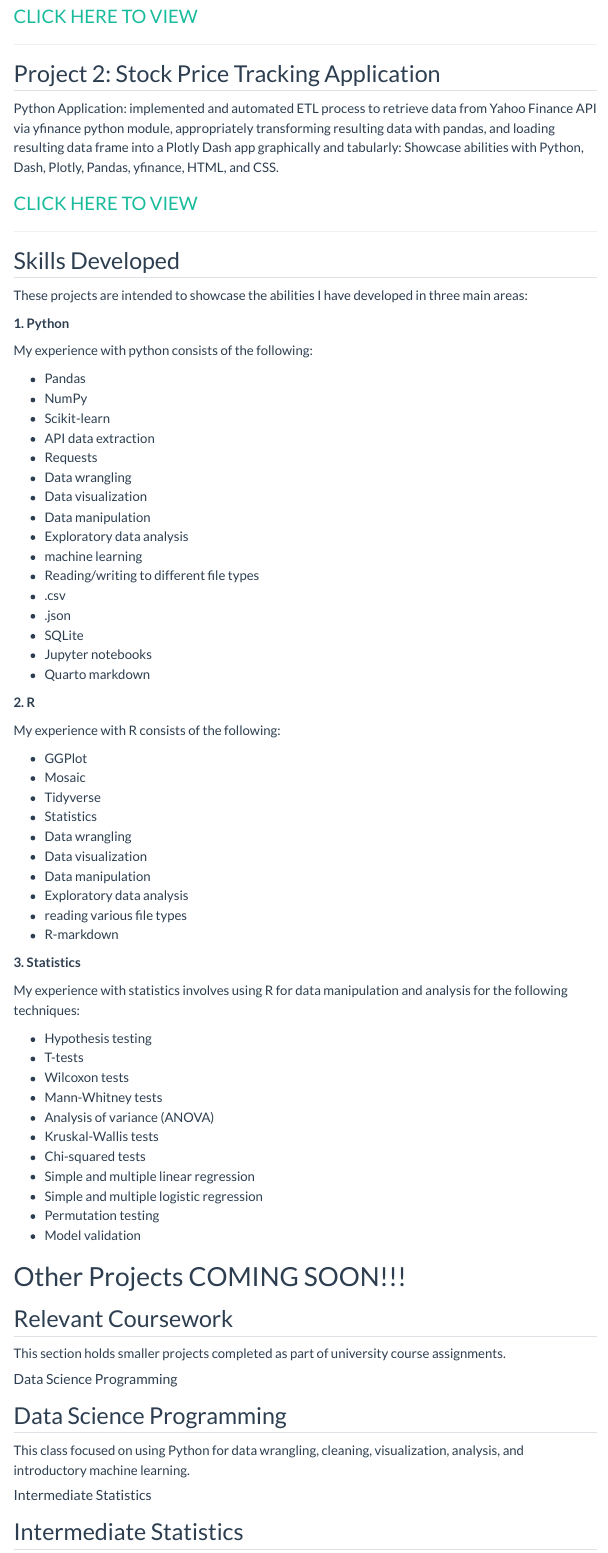
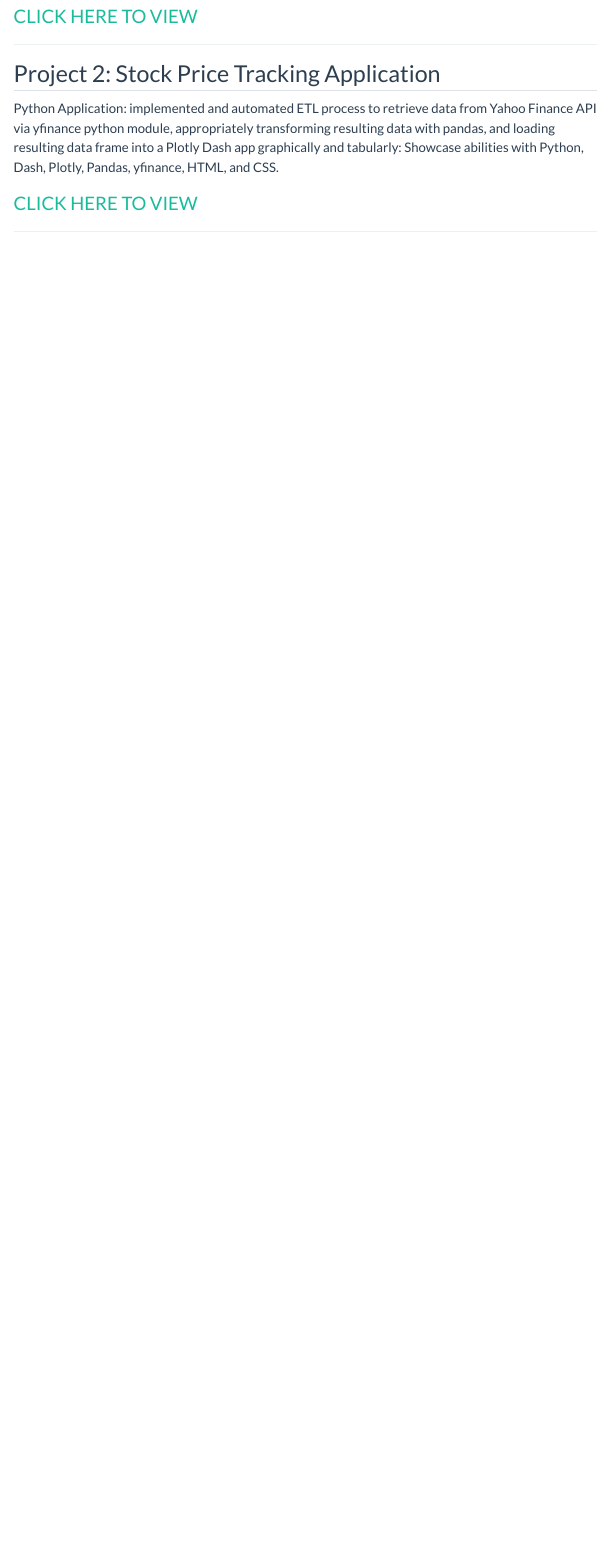
Before and after one commit to andrew-belz/Data-Science-Portfolio, a Quarto document (projects.qmd): the page in a window 1100 px wide, from 220 px down. Rendered offline with R 4.5, knitr and Pandoc in place of Quarto, with nearby package versions; menus at the side of the page are left out.

Commit message:
updated stylesheet formatting for home page; updated about me; got rid of a lot of the projects page that wasn't relevant.

```diff
--- a/projects.qmd
+++ b/projects.qmd
@@ -17,79 +17,3 @@ Python Application: implemented and automated ETL process to retrieve data from
 
 <a href= 'stock_prices.html' class='project-view-links'><h3>CLICK HERE TO VIEW</h3></a>
 <hr>
-
-## Skills Developed
-These projects are intended to showcase the abilities I have developed in three main areas:
-
-__1. Python__
-
-My experience with python consists of the following:
-
-- Pandas
-- NumPy
-- Scikit-learn
-- API data extraction
-- Requests
-- Data wrangling
-- Data visualization
-- Data manipulation
-- Exploratory data analysis
-- machine learning
-- Reading/writing to different file types
-- .csv
-- .json
-- SQLite
-- Jupyter notebooks
-- Quarto markdown
-
-__2. R__
-
-My experience with R consists of the following:
-
-- GGPlot
-- Mosaic
-- Tidyverse
-- Statistics
-- Data wrangling
-- Data visualization
-- Data manipulation
-- Exploratory data analysis
-- reading various file types
-- R-markdown
-
-
-__3. Statistics__
-
-My experience with statistics involves using R for data manipulation and analysis for the following techniques:
-
-- Hypothesis testing
-- T-tests
-- Wilcoxon tests
-- Mann-Whitney tests
-- Analysis of variance (ANOVA)
-- Kruskal-Wallis tests
-- Chi-squared tests
-- Simple and multiple linear regression
-- Simple and multiple logistic regression
-- Permutation testing
-- Model validation
-
-
-
-# Other Projects COMING SOON!!!
-
-## Relevant Coursework
-
-This section holds smaller projects completed as part of university course assignments.
-
-::: {.panel-tabset }
-
-#### Data Science Programming
-
-## Data Science Programming
-
-This class focused on using Python for data wrangling, cleaning, visualization, analysis, and introductory machine learning.
-
-#### Intermediate Statistics
-
-## Intermediate Statistics
```
Also changed, not shown: index.qmd (+2 -8 lines), resume.qmd (+2 -2 lines), styles.css (+18 -9 lines), .quarto/idx/index.qmd.json, .quarto/idx/projects.qmd.json, .quarto/idx/resume.qmd.json, projects.qmd (14 more changed lines), 10 other files.
